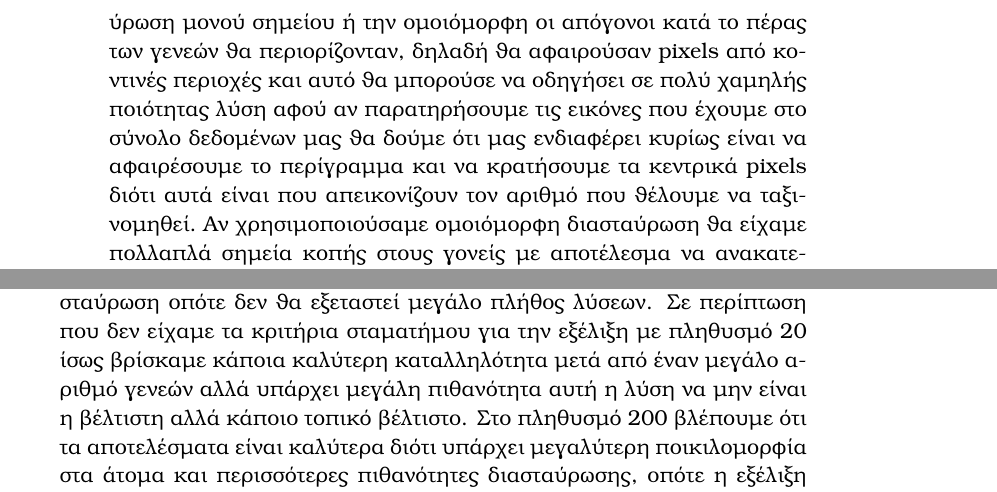
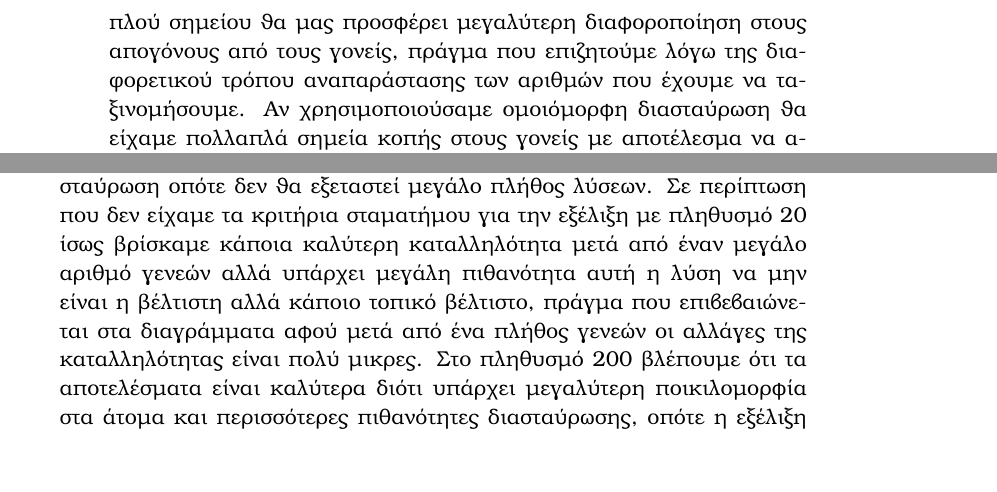
Before and after one commit to iamtsac/computational-intelligence-part-b, a LaTeX document (report/report.tex): two parts of pages 5 and 10 of 13 before the commit and two parts of pages 5 and 9 of 12 after it, joined at a grey line, cut at the place of the change, the shorter picture padded with empty space. Compiled offline with pdfLaTeX.

Commit message:
report done

```diff
--- a/report/report.tex
+++ b/report/report.tex
@@ -184,18 +184,12 @@
                          Στον αλγόριθμο μας επιλέξαμε διασταύρωση διπλού σημείο.
                          Εστιάζοντας στο πρόβλημα που έχουμε, πρέπει να
                          αφαιρέσουμε \tl{pixels} από μία εικόνα αλλά ταυτοχρόνως
-                         να μην αφαιρέσουμε σημαντική πληροφορία για τον
-                         νευρωνικό μας. Αν χρησιμοποιούσαμε την διασταύρωση
-                         μονού σημείου ή την ομοιόμορφη οι απόγονοι κατά το
-                         πέρας των γενεών θα περιορίζονταν, δηλαδή θα αφαιρούσαν
-                         \tl{pixels} από κοντινές περιοχές και αυτό θα μπορούσε
-                         να οδηγήσει σε πολύ χαμηλής ποιότητας λύση αφού αν
-                         παρατηρήσουμε τις εικόνες που έχουμε στο σύνολο
-                         δεδομένων μας θα δούμε ότι μας ενδιαφέρει κυρίως είναι
-                         να αφαιρέσουμε το περίγραμμα και να κρατήσουμε τα
-                         κεντρικά \tl{pixels} διότι αυτά είναι που απεικονίζουν
-                         τον αριθμό που θέλουμε να ταξινομηθεί. Αν
-                         χρησιμοποιούσαμε ομοιόμορφη διασταύρωση θα είχαμε
+                         να μην αφαιρέσουμε σημαντική πληροφορία για το
+                         νευρωνικό μας. Οπότε με η διασταύρωση διπλού σημείου θα
+                         μας προσφέρει μεγαλύτερη διαφοροποίηση στους απογόνους
+                         από τους γονείς, πράγμα που επιζητούμε λόγω της
+                         διαφορετικού τρόπου αναπαράστασης των αριθμών που
+                         έχουμε να ταξινομήσουμε. Αν χρησιμοποιούσαμε ομοιόμορφη διασταύρωση θα είχαμε
                          πολλαπλά σημεία κοπής στους γονείς με αποτέλεσμα να
                          ανακατεύεται το γενετικό υλικό και να χάνουμε χρήσιμη
                          πληροφορία. Αν χρησιμοποιούσαμε διασταύρωση μονού
@@ -338,7 +332,9 @@
                     την εξέλιξη με πληθυσμό 20 ίσως βρίσκαμε κάποια καλύτερη καταλληλότητα
                     μετά από έναν μεγάλο αριθμό γενεών αλλά υπάρχει μεγάλη
                     πιθανότητα αυτή η λύση να μην είναι η βέλτιστη αλλά κάποιο
-                    τοπικό βέλτιστο. Στο
+                    τοπικό βέλτιστο, πράγμα που επιβεβαιώνεται στα διαγράμματα
+                    αφού μετά από ένα πλήθος γενεών οι αλλάγες της
+                    καταλληλότητας είναι πολύ μικρες. Στο
                     πληθυσμό 200 βλέπουμε ότι τα αποτελέσματα είναι καλύτερα διότι υπάρχει
                     μεγαλύτερη ποικιλομορφία στα άτομα και περισσότερες
                     πιθανότητες διασταύρωσης, οπότε η
```
Also changed, not shown: report/report.pdf, report/report.tex (11 more changed lines).
